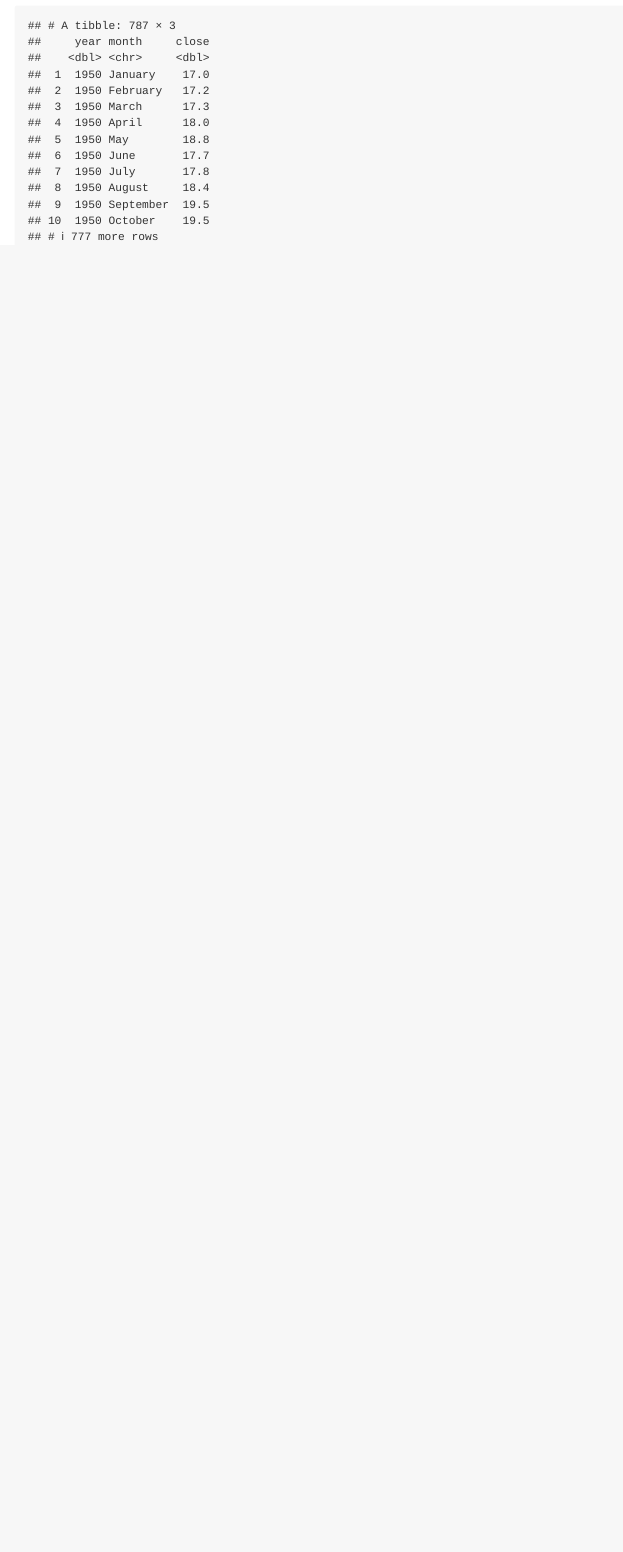
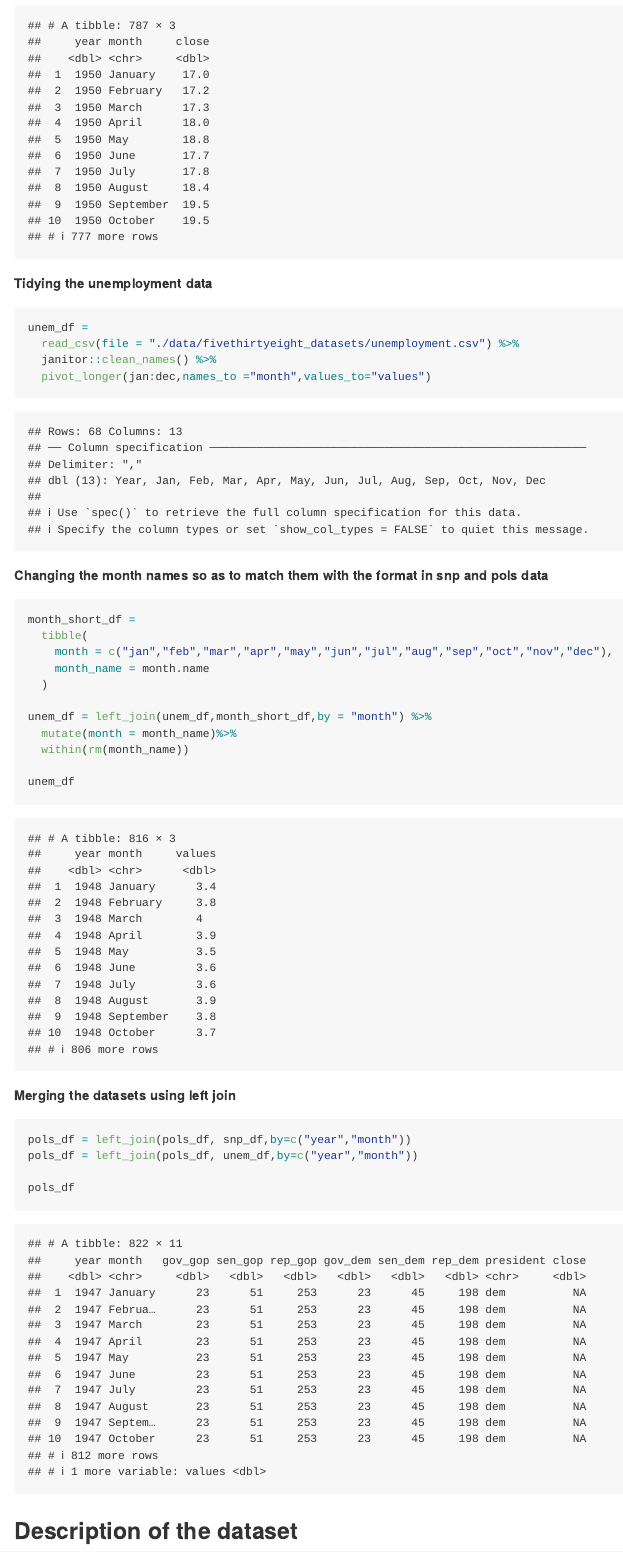
Before and after one commit to gaurib2685/p8105_hw2_gb2685, an R Markdown document (p8105_hw2_gb2685.Rmd): the page in a window 1100 px wide, from 6570 px down before the commit and from 6730 px down after it, so that both start at the same text. Rendered offline with R 4.5, knitr and Pandoc, with nearby package versions; column names are cleaned by a stand-in for the janitor package.

Commit message:
Tidyied unemplyment, merged datasets

````diff
--- a/p8105_hw2_gb2685.Rmd
+++ b/p8105_hw2_gb2685.Rmd
@@ -224,3 +226,40 @@ snp_df=
 
 snp_df
 ```
+
+**Tidying the unemployment data**
+
+```{r}
+unem_df =
+  read_csv(file = "./data/fivethirtyeight_datasets/unemployment.csv") %>%
+  janitor::clean_names() %>%
+  pivot_longer(jan:dec,names_to ="month",values_to="values")
+```
+
+**Changing the month names so as to match them with the format in snp and pols data**
+
+```{r}
+
+month_short_df =
+  tibble(
+    month = c("jan","feb","mar","apr","may","jun","jul","aug","sep","oct","nov","dec"),
+    month_name = month.name
+  )
+
+unem_df = left_join(unem_df,month_short_df,by = "month") %>%
+  mutate(month = month_name)%>%
+  within(rm(month_name))
+
+unem_df
+```
+
+**Merging the datasets using left join**
+
+```{r}
+pols_df = left_join(pols_df, snp_df,by=c("year","month"))
+pols_df = left_join(pols_df, unem_df,by=c("year","month"))
+
+pols_df
+```
+
+## Description of the dataset
````
Also changed, not shown: p8105_hw2_gb2685.Rmd (6 more changed lines).
